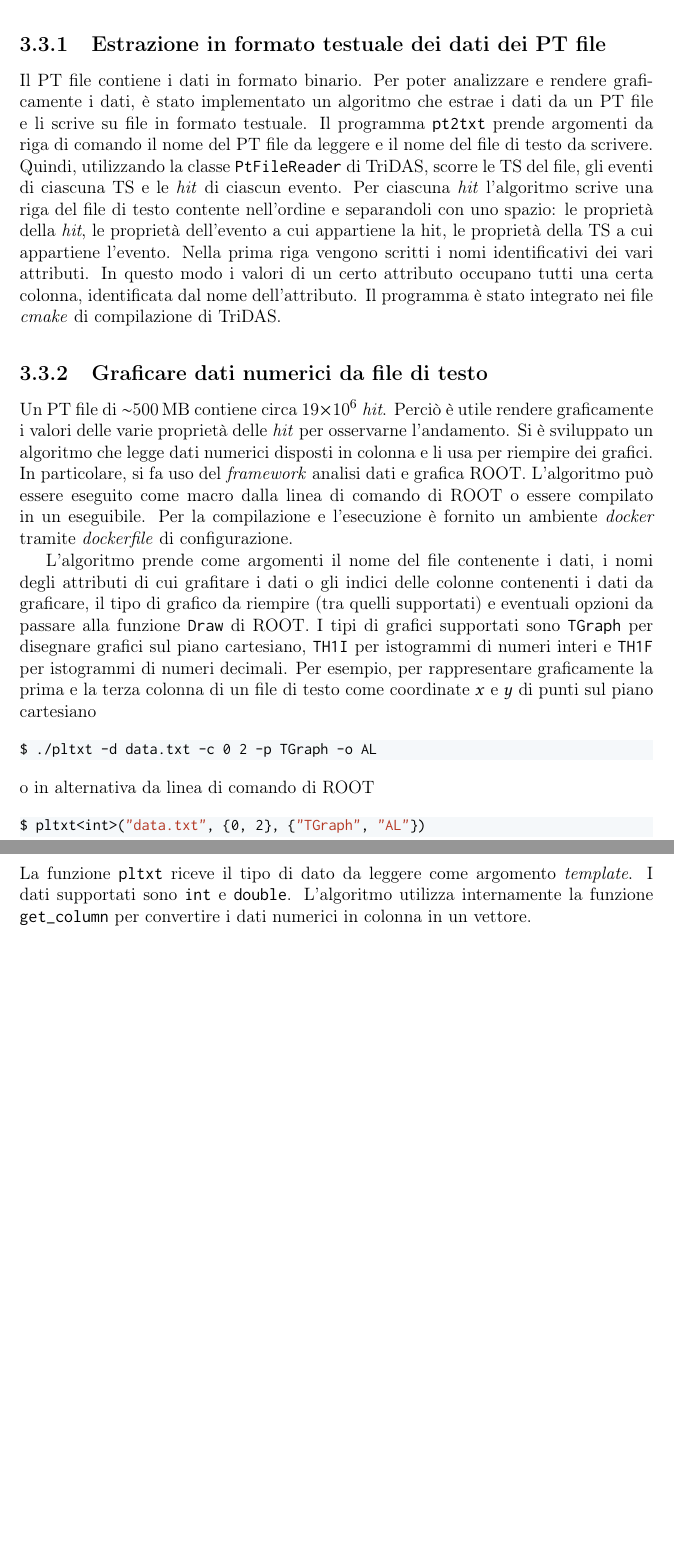
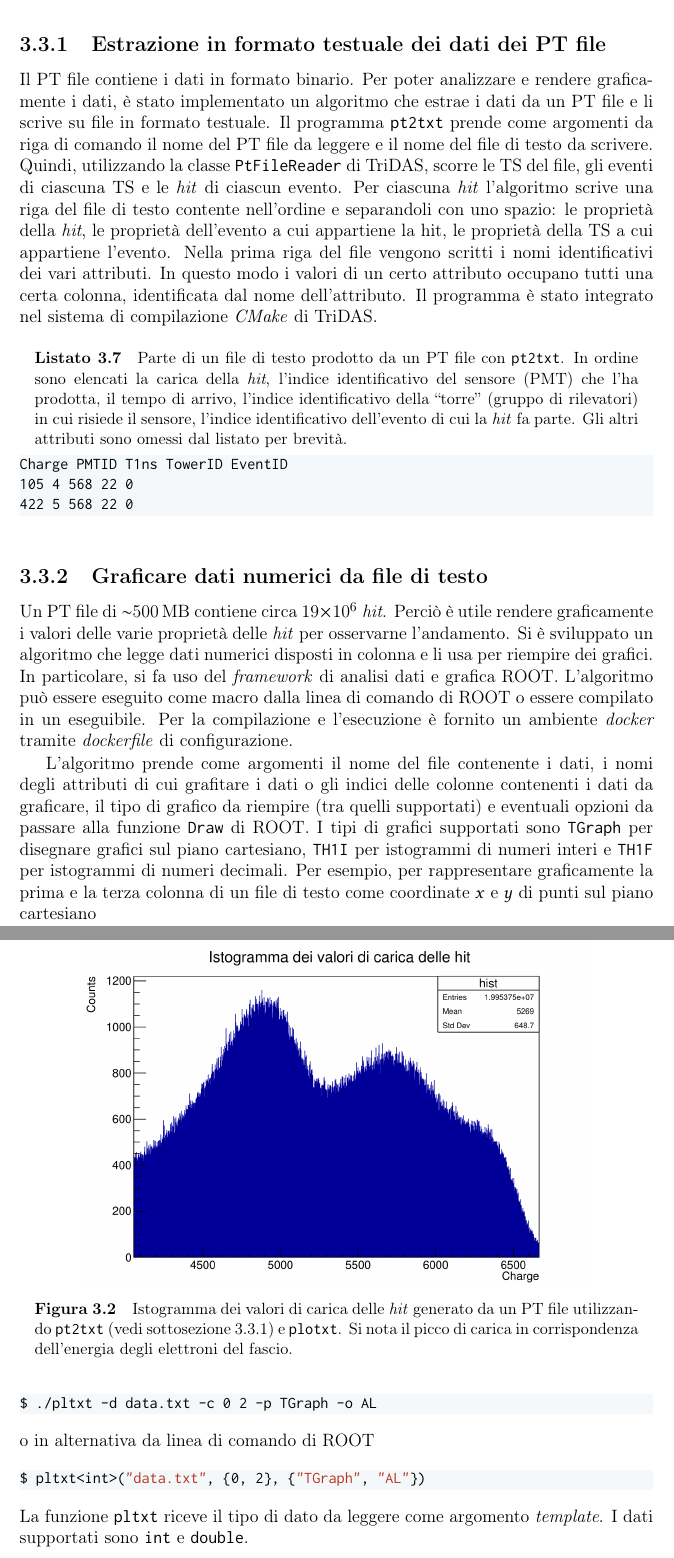
Before and after one commit to ghinanto/physics-thesis, a LaTeX thesis (main.tex, which reads lst/short_head_3x3.txt, src/algo.tex): two parts of pages 26 and 27 of 36, joined at a grey line, cut so that both start at the same text, the shorter picture padded with empty space. Compiled offline with pdfLaTeX.

Commit message:
third chapter improve

```diff
--- /dev/null
+++ b/lst/short_head_3x3.txt
@@ -0,0 +1,3 @@
+Charge PMTID T1ns TowerID EventID
+105 4 568 22 0
+422 5 568 22 0
--- a/src/algo.tex
+++ b/src/algo.tex
@@ -116,13 +117,16 @@ Si riporta come esempio la definizione del servizio \texttt{tcpu} (\autoref{lst:
 %intro della section
 Sono stati sviluppati strumenti di analisi dei PT file in modo da leggerne e osservarne graficamente il contenuto.
 \subsection{Estrazione in formato testuale dei dati dei PT file}
+\label{sct:pt2txt}
 Il PT file contiene i dati in formato binario. Per poter analizzare e rendere graficamente i dati, è stato implementato un algoritmo che estrae i dati da un PT file e li scrive su file in formato testuale.
-Il programma \texttt{pt2txt} prende argomenti da riga di comando il nome del PT file da leggere e il nome del file di testo da scrivere.
+Il programma \texttt{pt2txt} prende come argomenti da riga di comando il nome del PT file da leggere e il nome del file di testo da scrivere.
 Quindi, utilizzando la classe \texttt{PtFileReader} di TriDAS, scorre le TS del file, gli eventi di ciascuna TS e le \emph{hit} di ciascun evento. Per ciascuna \emph{hit} l'algoritmo scrive una riga del file di testo contente nell'ordine e separandoli con uno spazio: le proprietà della \emph{hit}, le proprietà dell'evento a cui appartiene la hit, le proprietà della TS a cui appartiene l'evento.
-Nella prima riga vengono scritti i nomi identificativi dei vari attributi. In questo modo i valori di un certo attributo occupano tutti una certa colonna, identificata dal nome dell'attributo.
-Il programma è stato integrato nei file \emph{cmake} di compilazione di TriDAS.
+Nella prima riga del file vengono scritti i nomi identificativi dei vari attributi. In questo modo i valori di un certo attributo occupano tutti una certa colonna, identificata dal nome dell'attributo.
+Il programma è stato integrato nel sistema di compilazione \emph{CMake} di TriDAS.
+\lstinputlisting[frame=none,caption={Parte di un file di testo prodotto da un PT file con \texttt{pt2txt}. In ordine sono elencati la carica della \emph{hit}, l'indice identificativo del sensore (PMT) che l'ha prodotta, il tempo di arrivo, l'indice identificativo della ``torre'' (gruppo di rilevatori) in cui risiede il sensore, l'indice identificativo dell'evento di cui la \emph{hit} fa parte. Gli altri attributi sono omessi dal listato per brevità.}]{../lst/short_head_3x3.txt}
+%\lstinputlisting[language={},frame=none,caption={Parte di un file di testo prodotto da un PT file con \texttt{pt2txt}. In ordine sono elencati la carica della \emph{hit}, l'indice identificativo del sensore (PMT) che l'ha prodotta, il tempo di arrivo, l'indice identificativo della \say{torre} in cui risiede il sensore, l'indice identificativo dell'evento di cui la \emph{hit} fa parte. Gli altri attributi sono omessi per brevità.}]{../lst/short_head_3x3.txt}
 \subsection{Graficare dati numerici da file di testo}
-Un PT file di $\small\sim$\SI{500}{MB} contiene circa \SI{19e6}{} \emph{hit}. Perciò è utile rendere graficamente i valori delle varie proprietà delle \emph{hit} per osservarne l'andamento. Si è sviluppato un algoritmo che legge dati numerici disposti in colonna e li usa per riempire dei grafici. In particolare, si fa uso del \emph{framework} analisi dati e grafica ROOT. L'algoritmo può essere eseguito come macro dalla linea di comando di ROOT o essere compilato in un eseguibile. Per la compilazione e l'esecuzione è fornito un ambiente \emph{docker} tramite \emph{dockerfile} di configurazione.
+Un PT file di $\small\sim$\SI{500}{MB} contiene circa \SI{19e6}{} \emph{hit}. Perciò è utile rendere graficamente i valori delle varie proprietà delle \emph{hit} per osservarne l'andamento. Si è sviluppato un algoritmo che legge dati numerici disposti in colonna e li usa per riempire dei grafici. In particolare, si fa uso del \emph{framework} di analisi dati e grafica ROOT. L'algoritmo può essere eseguito come macro dalla linea di comando di ROOT o essere compilato in un eseguibile. Per la compilazione e l'esecuzione è fornito un ambiente \emph{docker} tramite \emph{dockerfile} di configurazione.
 
 L'algoritmo prende come argomenti il nome del file contenente i dati, i nomi degli attributi di cui grafitare i dati o gli indici delle colonne contenenti i dati da graficare, il tipo di grafico da riempire (tra quelli supportati) e eventuali opzioni da passare alla funzione \texttt{Draw} di ROOT. I tipi di grafici supportati sono \texttt{TGraph} per disegnare grafici sul piano cartesiano, \texttt{TH1I} per istogrammi di numeri interi e \texttt{TH1F} per istogrammi di numeri decimali.
 Per esempio, per rappresentare graficamente la prima e la terza colonna di un file di testo come coordinate $x$ e $y$ di punti sul piano cartesiano
@@ -134,5 +138,13 @@ o in alternativa da linea di comando di ROOT
 $ pltxt<int>("data.txt", {0, 2}, {"TGraph", "AL"})
 \end{lstlisting}
 La funzione \texttt{pltxt} riceve il tipo di dato da leggere come argomento \emph{template}. I dati supportati sono \texttt{int} e \texttt{double}.
-L'algoritmo utilizza internamente la funzione \texttt{get\_column} per convertire i dati numerici in colonna in un vettore.
+
+\begin{figure}[tb]
+	\centering
+	\includegraphics[width=0.8\textwidth]{c1-1.png}
+    \caption{Istogramma dei valori di carica delle \emph{hit} generato da un PT file utilizzando \texttt{pt2txt} (vedi \autoref{sct:pt2txt}) e \texttt{plotxt}. Si nota il picco di carica in corrispondenza dell'energia degli elettroni del fascio.}
+	\label{fig:histo}
+\end{figure}
+%L'algoritmo utilizza internamente la funzione \texttt{get\_column} per convertire i dati numerici in colonna in un vettore.
+
 \end{document}
```
Also changed, not shown: lst/head_3x3.txt (added, +3 -0 lines), img/c1-1.png (added), src/algo.tex (19 more changed lines).
